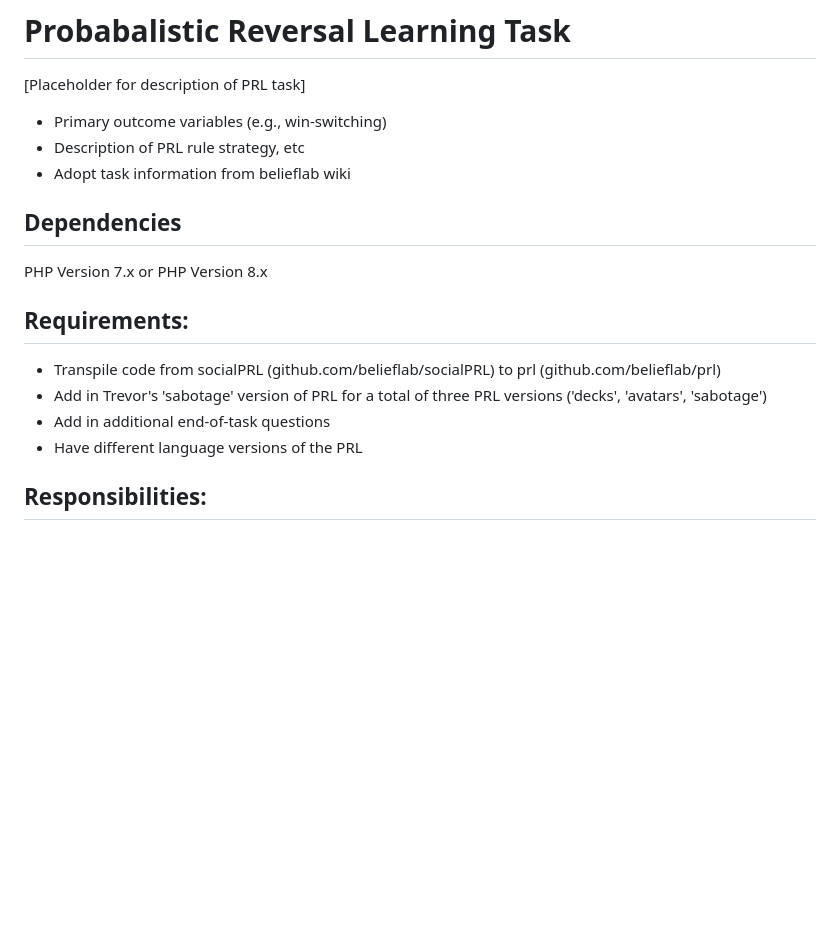
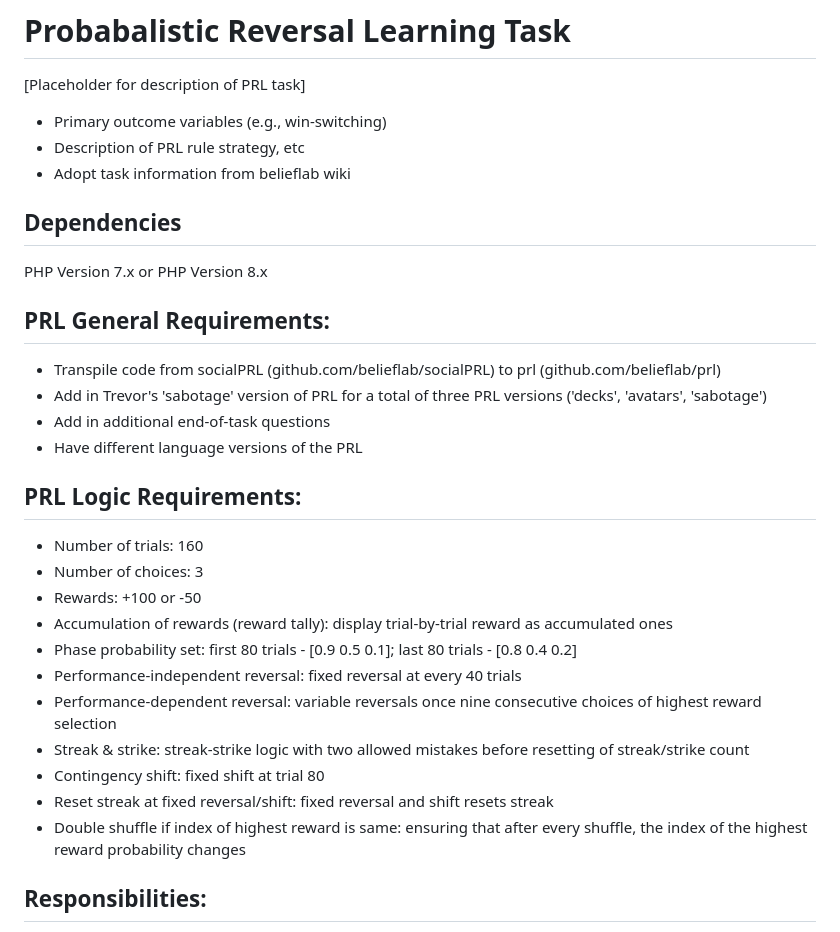
Before and after one commit to belieflab/prl, a Markdown page: README.md, the part around the change. Rendered like a GitHub page; blank space fills up the shorter version.

Commit message:
updated README, will update more

```diff
--- a/README.md
+++ b/README.md
@@ -3,13 +3,29 @@
 * Primary outcome variables (e.g., win-switching)
 * Description of PRL rule strategy, etc
 * Adopt task information from belieflab wiki
+
 ## Dependencies
 PHP Version 7.x or PHP Version 8.x
-## Requirements:
+
+## PRL General Requirements:
 * Transpile code from socialPRL (github.com/belieflab/socialPRL) to prl (github.com/belieflab/prl)
 * Add in Trevor's 'sabotage' version of PRL for a total of three PRL versions ('decks', 'avatars', 'sabotage')
 * Add in additional end-of-task questions
 * Have different language versions of the PRL
+
+## PRL Logic Requirements:
+* Number of trials: 160
+* Number of choices: 3
+* Rewards: +100 or -50
+* Accumulation of rewards (reward tally): display trial-by-trial reward as accumulated ones
+* Phase probability set: first 80 trials - [0.9 0.5 0.1]; last 80 trials - [0.8 0.4 0.2]
+* Performance-independent reversal: fixed reversal at every 40 trials
+* Performance-dependent reversal: variable reversals once nine consecutive choices of highest reward selection
+* Streak & strike: streak-strike logic with two allowed mistakes before resetting of streak/strike count
+* Contingency shift: fixed shift at trial 80
+* Reset streak at fixed reversal/shift: fixed reversal and shift resets streak
+* Double shuffle if index of highest reward is same: ensuring that after every shuffle, the index of the highest reward probability changes
+
 ## Responsibilities:
 * (Praveen and Josh) Compile PRL instructions in jsPsych framework
 * Add objects for displaying cards/avatars
```
